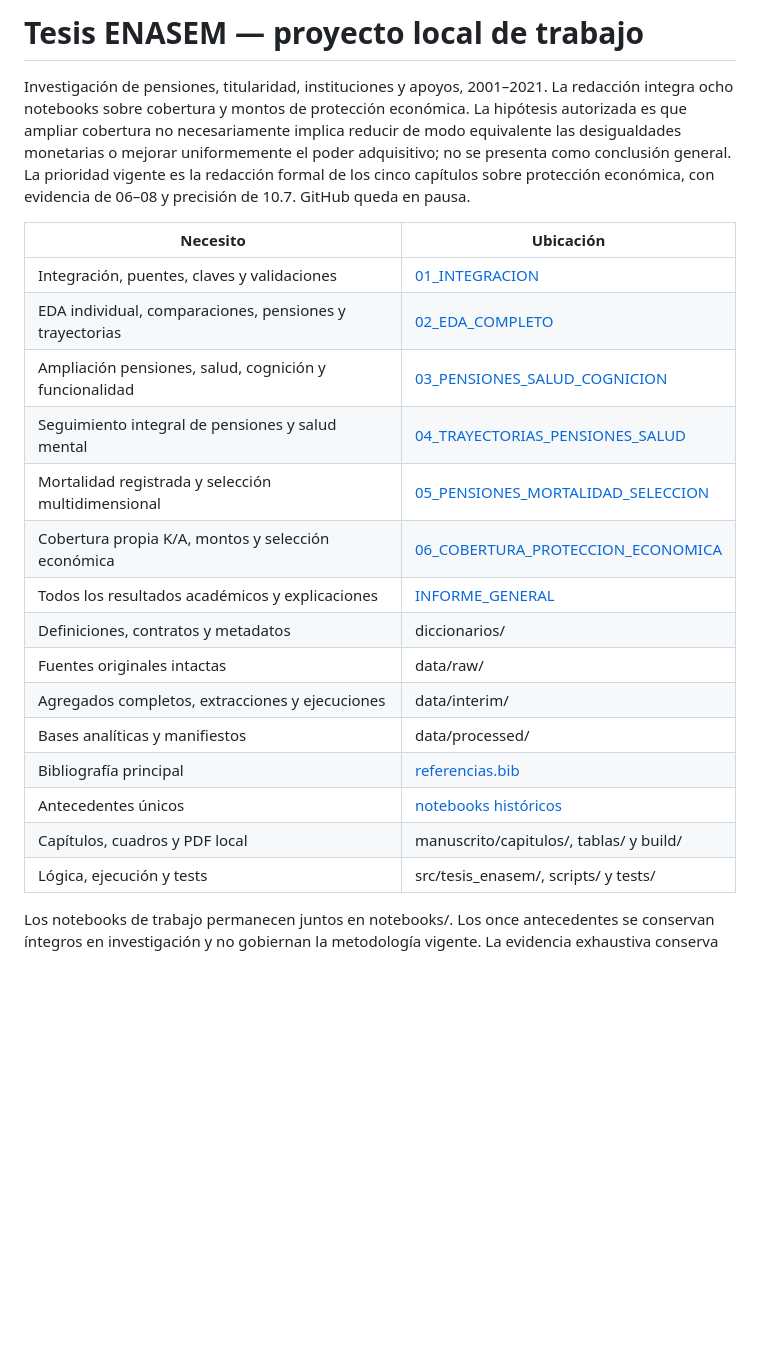
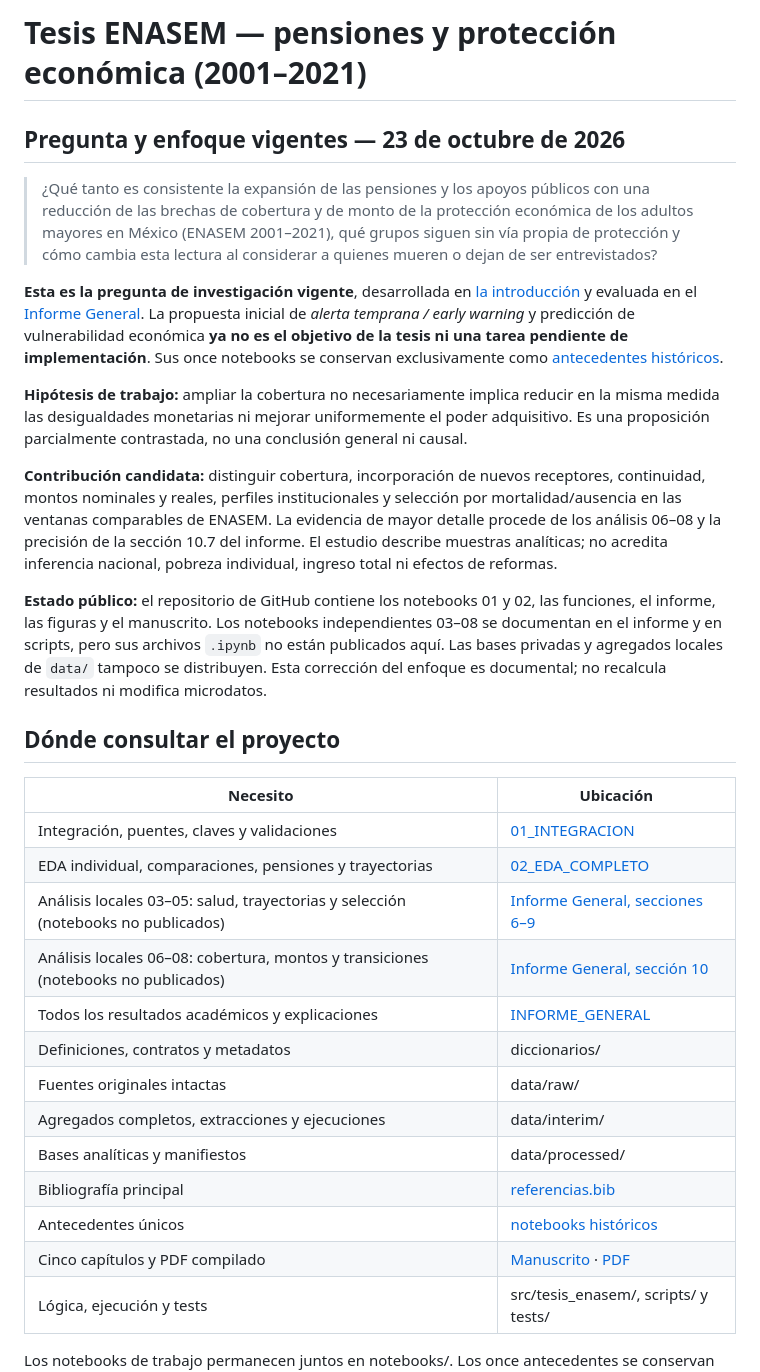
Before and after one commit to Andrea-HH/tesis, a Markdown page: README.md, the part around the change. GitHub-like rendering; blank space fills up the shorter version.

Commit message:
docs: aclarar pregunta vigente y alcance público de la tesis

```diff
--- a/README.md
+++ b/README.md
@@ -1,21 +1,25 @@
-# Tesis ENASEM — proyecto local de trabajo
+# Tesis ENASEM — pensiones y protección económica (2001–2021)
 
-Investigación de pensiones, titularidad, instituciones y apoyos, 2001–2021.
-La redacción integra ocho notebooks sobre cobertura y montos de protección
-económica. La hipótesis autorizada es que ampliar cobertura no necesariamente
-implica reducir de modo equivalente las desigualdades monetarias o mejorar
-uniformemente el poder adquisitivo; no se presenta como conclusión general.
-La prioridad vigente es la redacción formal de los cinco capítulos sobre protección
-económica, con evidencia de 06–08 y precisión de 10.7. GitHub queda en pausa.
+## Pregunta y enfoque vigentes — 23 de octubre de 2026
+
+> ¿Qué tanto es consistente la expansión de las pensiones y los apoyos públicos con una reducción de las brechas de cobertura y de monto de la protección económica de los adultos mayores en México (ENASEM 2001–2021), qué grupos siguen sin vía propia de protección y cómo cambia esta lectura al considerar a quienes mueren o dejan de ser entrevistados?
+
+**Esta es la pregunta de investigación vigente**, desarrollada en [la introducción](manuscrito/capitulos/01_introduccion.tex) y evaluada en el [Informe General](resultados/INFORME_GENERAL.md). La propuesta inicial de *alerta temprana / early warning* y predicción de vulnerabilidad económica **ya no es el objetivo de la tesis ni una tarea pendiente de implementación**. Sus once notebooks se conservan exclusivamente como [antecedentes históricos](investigacion/notas/notebooks_historicos/README.md).
+
+**Hipótesis de trabajo:** ampliar la cobertura no necesariamente implica reducir en la misma medida las desigualdades monetarias ni mejorar uniformemente el poder adquisitivo. Es una proposición parcialmente contrastada, no una conclusión general ni causal.
+
+**Contribución candidata:** distinguir cobertura, incorporación de nuevos receptores, continuidad, montos nominales y reales, perfiles institucionales y selección por mortalidad/ausencia en las ventanas comparables de ENASEM. La evidencia de mayor detalle procede de los análisis 06–08 y la precisión de la sección 10.7 del informe. El estudio describe muestras analíticas; no acredita inferencia nacional, pobreza individual, ingreso total ni efectos de reformas.
+
+**Estado público:** el repositorio de GitHub contiene los notebooks 01 y 02, las funciones, el informe, las figuras y el manuscrito. Los notebooks independientes 03–08 se documentan en el informe y en scripts, pero sus archivos `.ipynb` no están publicados aquí. Las bases privadas y agregados locales de `data/` tampoco se distribuyen. Esta corrección del enfoque es documental; no recalcula resultados ni modifica microdatos.
+
+## Dónde consultar el proyecto
 
 | Necesito | Ubicación |
 |---|---|
 | Integración, puentes, claves y validaciones | [01_INTEGRACION](notebooks/01_INTEGRACION.ipynb) |
 | EDA individual, comparaciones, pensiones y trayectorias | [02_EDA_COMPLETO](notebooks/02_EDA_COMPLETO.ipynb) |
-| Ampliación pensiones, salud, cognición y funcionalidad | [03_PENSIONES_SALUD_COGNICION](notebooks/03_PENSIONES_SALUD_COGNICION.ipynb) |
-| Seguimiento integral de pensiones y salud mental | [04_TRAYECTORIAS_PENSIONES_SALUD](notebooks/04_TRAYECTORIAS_PENSIONES_SALUD.ipynb) |
-| Mortalidad registrada y selección multidimensional | [05_PENSIONES_MORTALIDAD_SELECCION](notebooks/05_PENSIONES_MORTALIDAD_SELECCION.ipynb) |
-| Cobertura propia K/A, montos y selección económica | [06_COBERTURA_PROTECCION_ECONOMICA](notebooks/06_COBERTURA_PROTECCION_ECONOMICA.ipynb) |
+| Análisis locales 03–05: salud, trayectorias y selección (notebooks no publicados) | [Informe General, secciones 6–9](resultados/INFORME_GENERAL.md) |
+| Análisis locales 06–08: cobertura, montos y transiciones (notebooks no publicados) | [Informe General, sección 10](resultados/INFORME_GENERAL.md) |
 | Todos los resultados académicos y explicaciones | [INFORME_GENERAL](resultados/INFORME_GENERAL.md) |
 | Definiciones, contratos y metadatos | diccionarios/ |
 | Fuentes originales intactas | data/raw/ |
@@ -23,7 +27,7 @@ económica, con evidencia de 06–08 y precisión de 10.7. GitHub queda en pausa
 | Bases analíticas y manifiestos | data/processed/ |
 | Bibliografía principal | [referencias.bib](investigacion/referencias.bib) |
 | Antecedentes únicos | [notebooks históricos](investigacion/notas/notebooks_historicos/README.md) |
-| Capítulos, cuadros y PDF local | manuscrito/capitulos/, tablas/ y build/ |
+| Cinco capítulos y PDF compilado | [Manuscrito](manuscrito/README.md) · [PDF](manuscrito/build/main.pdf) |
 | Lógica, ejecución y tests | src/tesis_enasem/, scripts/ y tests/ |
 
 Los notebooks de trabajo permanecen juntos en notebooks/. Los once antecedentes se
```
